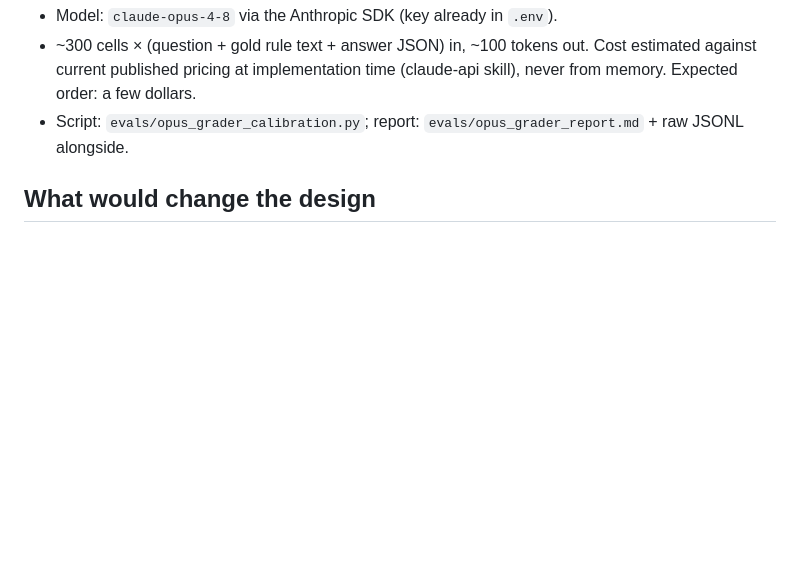
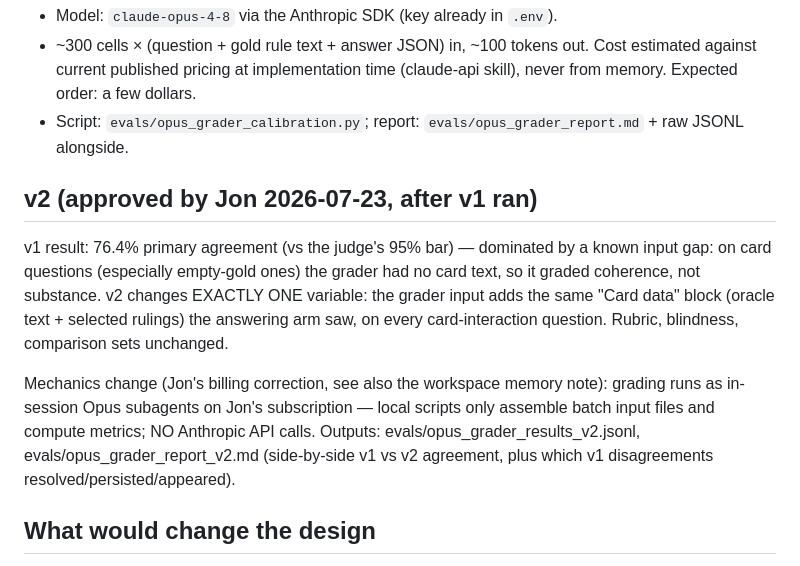
Before and after one commit to jongorecki/rulemancer, a Markdown page: docs/plan-opus-grader-calibration.md, the part around the change. Rendered like a GitHub page; blank space fills up the shorter version.

```diff
--- a/docs/plan-opus-grader-calibration.md
+++ b/docs/plan-opus-grader-calibration.md
@@ -54,6 +54,22 @@ bakeoff or the transitive pipeline changes.
 - Script: `evals/opus_grader_calibration.py`; report:
   `evals/opus_grader_report.md` + raw JSONL alongside.
 
+## v2 (approved by Jon 2026-07-23, after v1 ran)
+
+v1 result: 76.4% primary agreement (vs the judge's 95% bar) — dominated by
+a known input gap: on card questions (especially empty-gold ones) the
+grader had no card text, so it graded coherence, not substance. v2 changes
+EXACTLY ONE variable: the grader input adds the same "Card data" block
+(oracle text + selected rulings) the answering arm saw, on every
+card-interaction question. Rubric, blindness, comparison sets unchanged.
+
+Mechanics change (Jon's billing correction, see also the workspace memory
+note): grading runs as in-session Opus subagents on Jon's subscription —
+local scripts only assemble batch input files and compute metrics; NO
+Anthropic API calls. Outputs: evals/opus_grader_results_v2.jsonl,
+evals/opus_grader_report_v2.md (side-by-side v1 vs v2 agreement, plus
+which v1 disagreements resolved/persisted/appeared).
+
 ## What would change the design
 
 - If direct-manual N is too small for a stable % on the correct/partial
```
Also changed, not shown: docs/plan-q029-empty-answer-guard.md (added, +169 -0 lines), docs/plan-v3-execution-tasks.md (added, +99 -0 lines).
